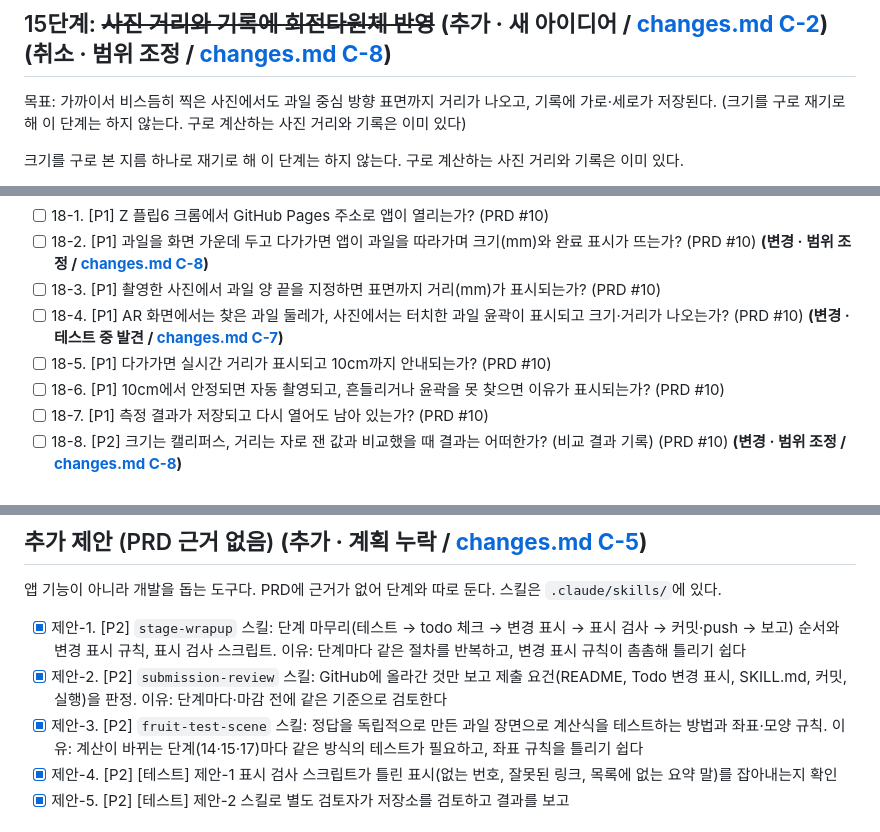
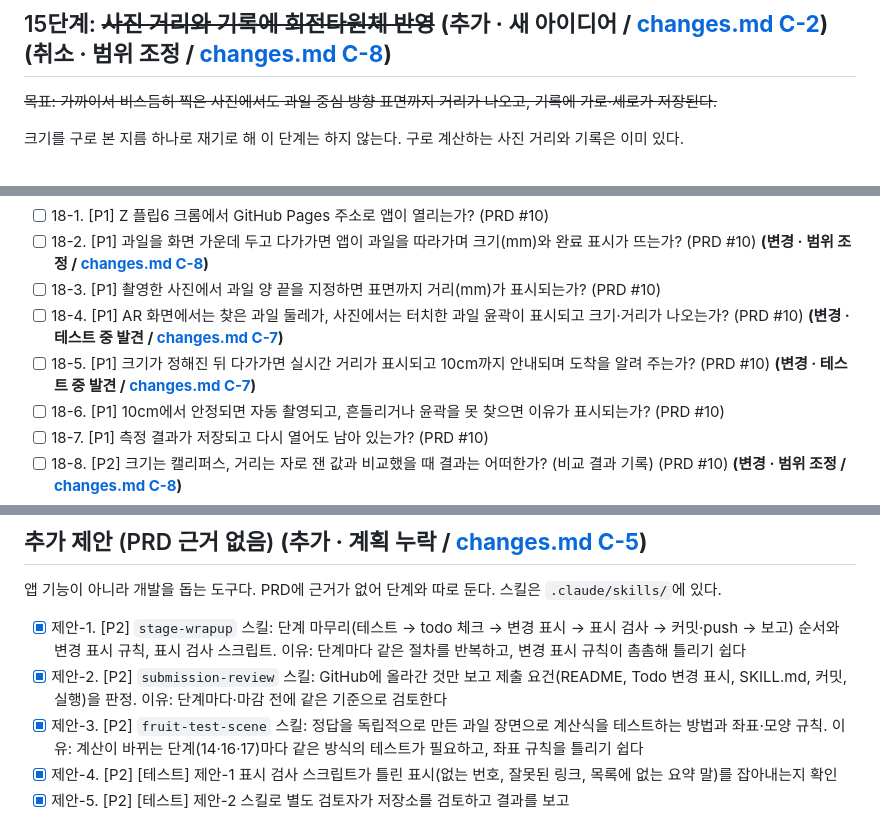
Before and after one commit to lgosoup/fruit-measure, a Markdown page: todo.md, 3 parts joined by grey strips. Drawn GitHub-style.

```diff
--- a/todo.md
+++ b/todo.md
@@ -254,7 +255,7 @@
 
 ## 15단계: ~~사진 거리와 기록에 회전타원체 반영~~ **(추가 · 새 아이디어 / [changes.md C-2](changes.md#c-2))** **(취소 · 범위 조정 / [changes.md C-8](changes.md#c-8))**
 
-목표: 가까이서 비스듬히 찍은 사진에서도 과일 중심 방향 표면까지 거리가 나오고, 기록에 가로·세로가 저장된다. (크기를 구로 재기로 해 이 단계는 하지 않는다. 구로 계산하는 사진 거리와 기록은 이미 있다)
+~~목표: 가까이서 비스듬히 찍은 사진에서도 과일 중심 방향 표면까지 거리가 나오고, 기록에 가로·세로가 저장된다.~~
 
 크기를 구로 본 지름 하나로 재기로 해 이 단계는 하지 않는다. 구로 계산하는 사진 거리와 기록은 이미 있다.
 
@@ -308,7 +309,7 @@
 - [ ] 18-2. [P1] 과일을 화면 가운데 두고 다가가면 앱이 과일을 따라가며 크기(mm)와 완료 표시가 뜨는가? (PRD #10) **(변경 · 범위 조정 / [changes.md C-8](changes.md#c-8))**
 - [ ] 18-3. [P1] 촬영한 사진에서 과일 양 끝을 지정하면 표면까지 거리(mm)가 표시되는가? (PRD #10)
 - [ ] 18-4. [P1] AR 화면에서는 찾은 과일 둘레가, 사진에서는 터치한 과일 윤곽이 표시되고 크기·거리가 나오는가? (PRD #10) **(변경 · 테스트 중 발견 / [changes.md C-7](changes.md#c-7))**
-- [ ] 18-5. [P1] 다가가면 실시간 거리가 표시되고 10cm까지 안내되는가? (PRD #10)
+- [ ] 18-5. [P1] 크기가 정해진 뒤 다가가면 실시간 거리가 표시되고 10cm까지 안내되며 도착을 알려 주는가? (PRD #10) **(변경 · 테스트 중 발견 / [changes.md C-7](changes.md#c-7))**
 - [ ] 18-6. [P1] 10cm에서 안정되면 자동 촬영되고, 흔들리거나 윤곽을 못 찾으면 이유가 표시되는가? (PRD #10)
 - [ ] 18-7. [P1] 측정 결과가 저장되고 다시 열어도 남아 있는가? (PRD #10)
 - [ ] 18-8. [P2] 크기는 캘리퍼스, 거리는 자로 잰 값과 비교했을 때 결과는 어떠한가? (비교 결과 기록) (PRD #10) **(변경 · 범위 조정 / [changes.md C-8](changes.md#c-8))**
@@ -325,7 +326,7 @@
 
 - [x] 제안-1. [P2] `stage-wrapup` 스킬: 단계 마무리(테스트 → todo 체크 → 변경 표시 → 표시 검사 → 커밋·push → 보고) 순서와 변경 표시 규칙, 표시 검사 스크립트. 이유: 단계마다 같은 절차를 반복하고, 변경 표시 규칙이 촘촘해 틀리기 쉽다
 - [x] 제안-2. [P2] `submission-review` 스킬: GitHub에 올라간 것만 보고 제출 요건(README, Todo 변경 표시, SKILL.md, 커밋, 실행)을 판정. 이유: 단계마다·마감 전에 같은 기준으로 검토한다
-- [x] 제안-3. [P2] `fruit-test-scene` 스킬: 정답을 독립적으로 만든 과일 장면으로 계산식을 테스트하는 방법과 좌표·모양 규칙. 이유: 계산이 바뀌는 단계(14·15·17)마다 같은 방식의 테스트가 필요하고, 좌표 규칙을 틀리기 쉽다
+- [x] 제안-3. [P2] `fruit-test-scene` 스킬: 정답을 독립적으로 만든 과일 장면으로 계산식을 테스트하는 방법과 좌표·모양 규칙. 이유: 계산이 바뀌는 단계(14·16·17)마다 같은 방식의 테스트가 필요하고, 좌표 규칙을 틀리기 쉽다
 - [x] 제안-4. [P2] [테스트] 제안-1 표시 검사 스크립트가 틀린 표시(없는 번호, 잘못된 링크, 목록에 없는 요약 말)를 잡아내는지 확인
 - [x] 제안-5. [P2] [테스트] 제안-2 스킬로 별도 검토자가 저장소를 검토하고 결과를 보고
 
```
Also changed, not shown: other parts of todo.md (+2 -1 lines), PRD.md (+4 -3 lines), changes.md (+4 -2 lines).
